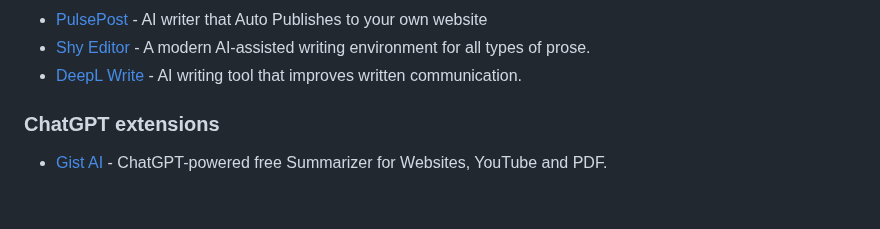
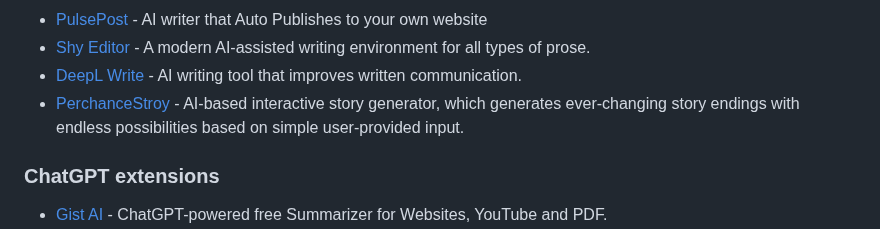
Before and after one commit to mahseema/awesome-ai-tools, a Markdown page: README.md, the part around the change. Drawn GitHub-style; blank space fills up the shorter version.

Commit message:
Add PerchanceStory
Hi!

Thank you for putting up this awesome list! ⚡

Perchance Story is an online interactive story creation platform designed to provide users with a fun and creative story experience space. The platform's core feature is its AI-based interactive story generator, which generates ever-changing story endings with endless possibilities based on simple user-provided input.

It would be great to be featured 🙏🏼

```diff
--- a/README.md
+++ b/README.md
@@ -110,6 +110,7 @@ We publish regular updates of this repo in the [Altern Newsletter](http://newsle
 - [PulsePost](https://pulsepost.io/) - AI writer that Auto Publishes to your own website
 - [Shy Editor](https://www.shyeditor.com) - A modern AI-assisted writing environment for all types of prose.
 - [DeepL Write](https://www.deepl.com/write) - AI writing tool that improves written communication.
+- [PerchanceStroy](https://perchancestory.com/) - AI-based interactive story generator, which generates ever-changing story endings with endless possibilities based on simple user-provided input.
 
 
 ### ChatGPT extensions
```
